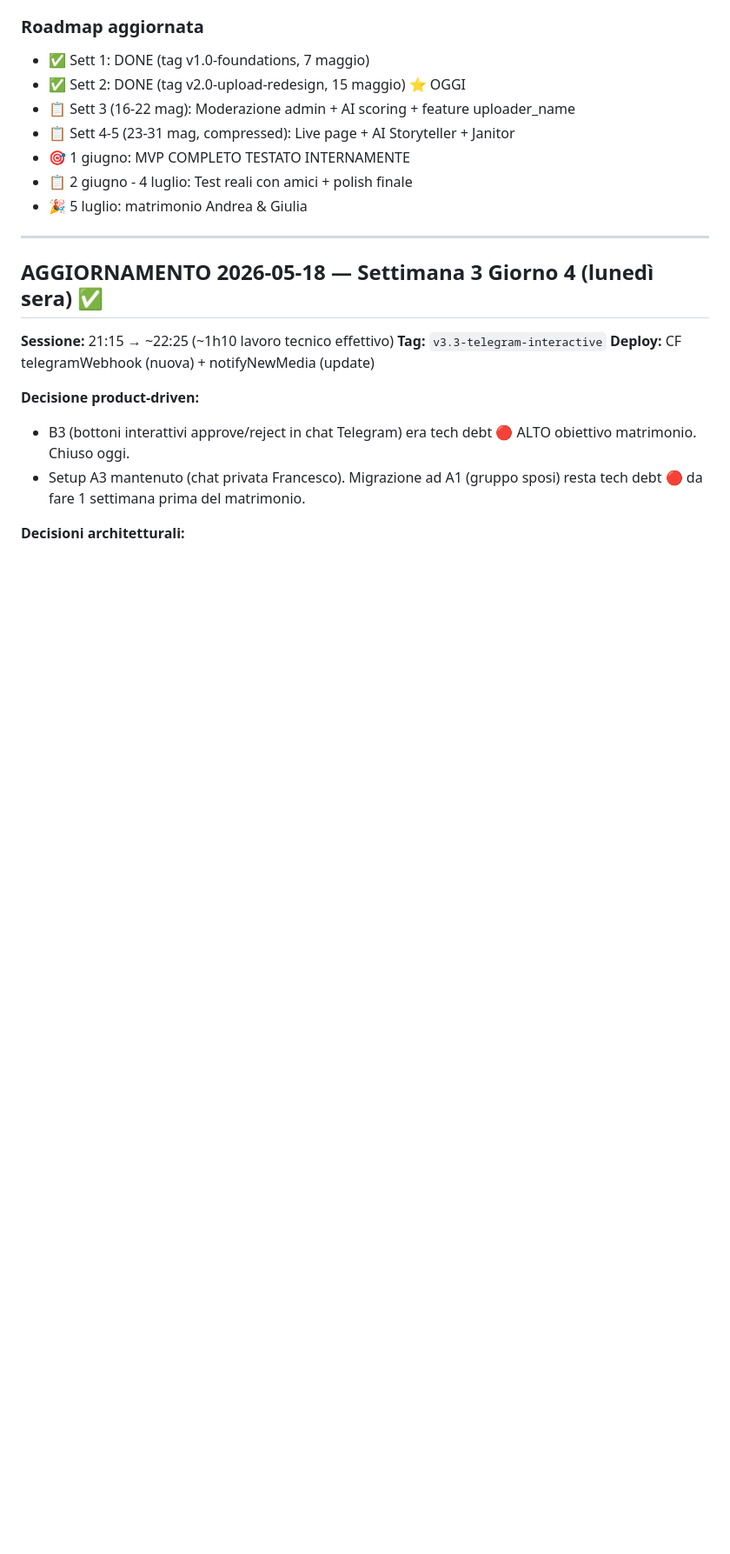
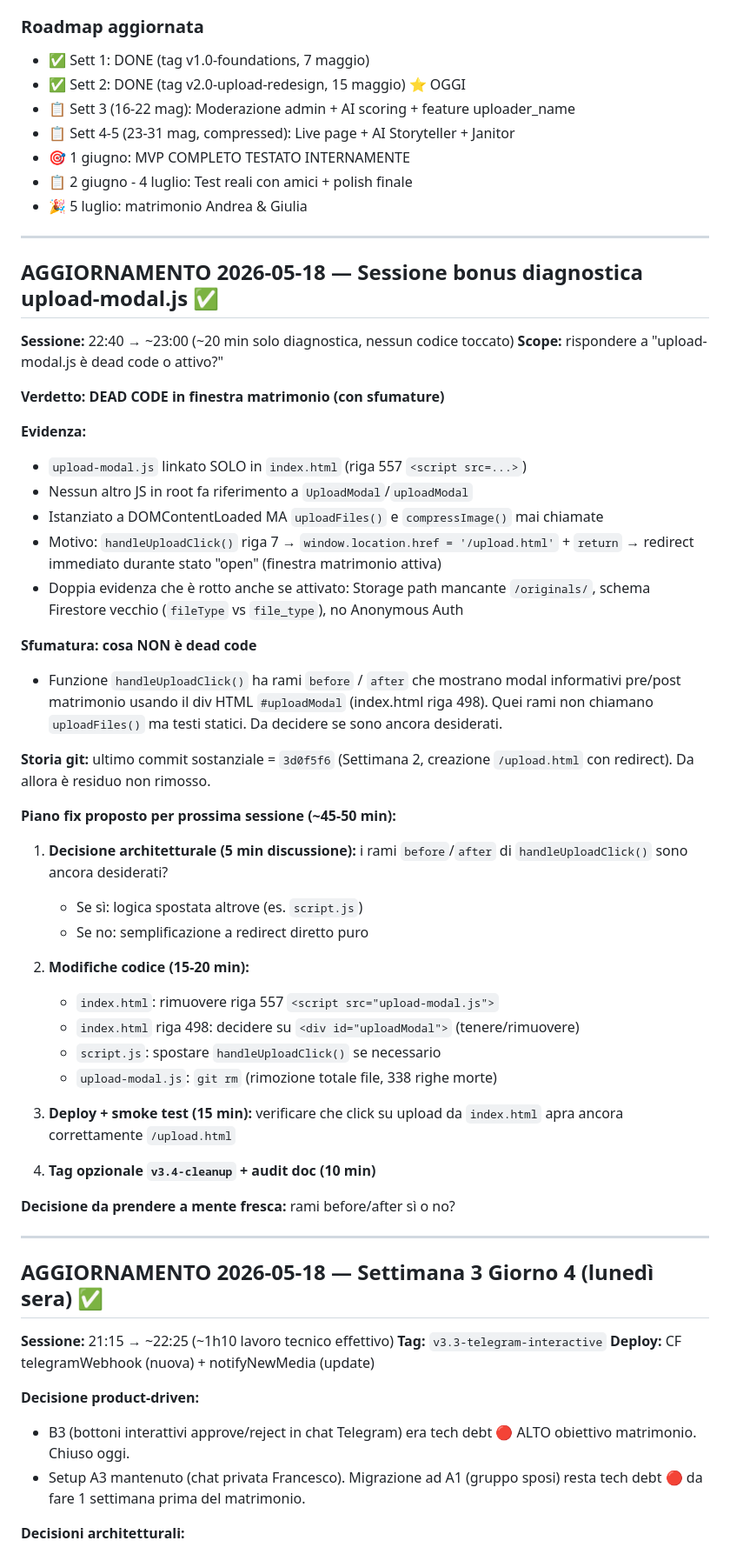
Before and after one commit to Afanakavav/matrimonio-andrea-giulia, a Markdown page: CODEBASE_AUDIT.md, the part around one of its changes. Shown at 87% size. Rendered like a GitHub page; blank space fills up the shorter version.

Commit message:
docs(week4): diagnostica upload-modal.js -> verdetto dead code

```diff
--- a/CODEBASE_AUDIT.md
+++ b/CODEBASE_AUDIT.md
@@ -1023,6 +1023,45 @@ project = matrimonio-andrea-giulia-2026
 
 ---
 
+## AGGIORNAMENTO 2026-05-18 — Sessione bonus diagnostica upload-modal.js ✅
+
+**Sessione:** 22:40 → ~23:00 (~20 min solo diagnostica, nessun codice toccato)
+**Scope:** rispondere a "upload-modal.js è dead code o attivo?"
+
+**Verdetto: DEAD CODE in finestra matrimonio (con sfumature)**
+
+**Evidenza:**
+- `upload-modal.js` linkato SOLO in `index.html` (riga 557 `<script src=...>`)
+- Nessun altro JS in root fa riferimento a `UploadModal`/`uploadModal`
+- Istanziato a DOMContentLoaded MA `uploadFiles()` e `compressImage()` mai chiamate
+- Motivo: `handleUploadClick()` riga 7 → `window.location.href = '/upload.html'` + `return` → redirect immediato durante stato "open" (finestra matrimonio attiva)
+- Doppia evidenza che è rotto anche se attivato: Storage path mancante `/originals/`, schema Firestore vecchio (`fileType` vs `file_type`), no Anonymous Auth
+
+**Sfumatura: cosa NON è dead code**
+- Funzione `handleUploadClick()` ha rami `before` / `after` che mostrano modal informativi pre/post matrimonio usando il div HTML `#uploadModal` (index.html riga 498). Quei rami non chiamano `uploadFiles()` ma testi statici. Da decidere se sono ancora desiderati.
+
+**Storia git:** ultimo commit sostanziale = `3d0f5f6` (Settimana 2, creazione `/upload.html` con redirect). Da allora è residuo non rimosso.
+
+**Piano fix proposto per prossima sessione (~45-50 min):**
+
+1. **Decisione architetturale (5 min discussione):** i rami `before`/`after` di `handleUploadClick()` sono ancora desiderati?
+   - Se sì: logica spostata altrove (es. `script.js`)
+   - Se no: semplificazione a redirect diretto puro
+
+2. **Modifiche codice (15-20 min):**
+   - `index.html`: rimuovere riga 557 `<script src="upload-modal.js">`
+   - `index.html` riga 498: decidere su `<div id="uploadModal">` (tenere/rimuovere)
+   - `script.js`: spostare `handleUploadClick()` se necessario
+   - `upload-modal.js`: `git rm` (rimozione totale file, 338 righe morte)
+
+3. **Deploy + smoke test (15 min):** verificare che click su upload da `index.html` apra ancora correttamente `/upload.html`
+
+4. **Tag opzionale `v3.4-cleanup` + audit doc (10 min)**
+
+**Decisione da prendere a mente fresca:** rami before/after sì o no?
+
+---
+
 ## AGGIORNAMENTO 2026-05-18 — Settimana 3 Giorno 4 (lunedì sera) ✅
 
 **Sessione:** 21:15 → ~22:25 (~1h10 lavoro tecnico effettivo)
```
Also changed, not shown: other parts of CODEBASE_AUDIT.md (+1 -1 lines).
